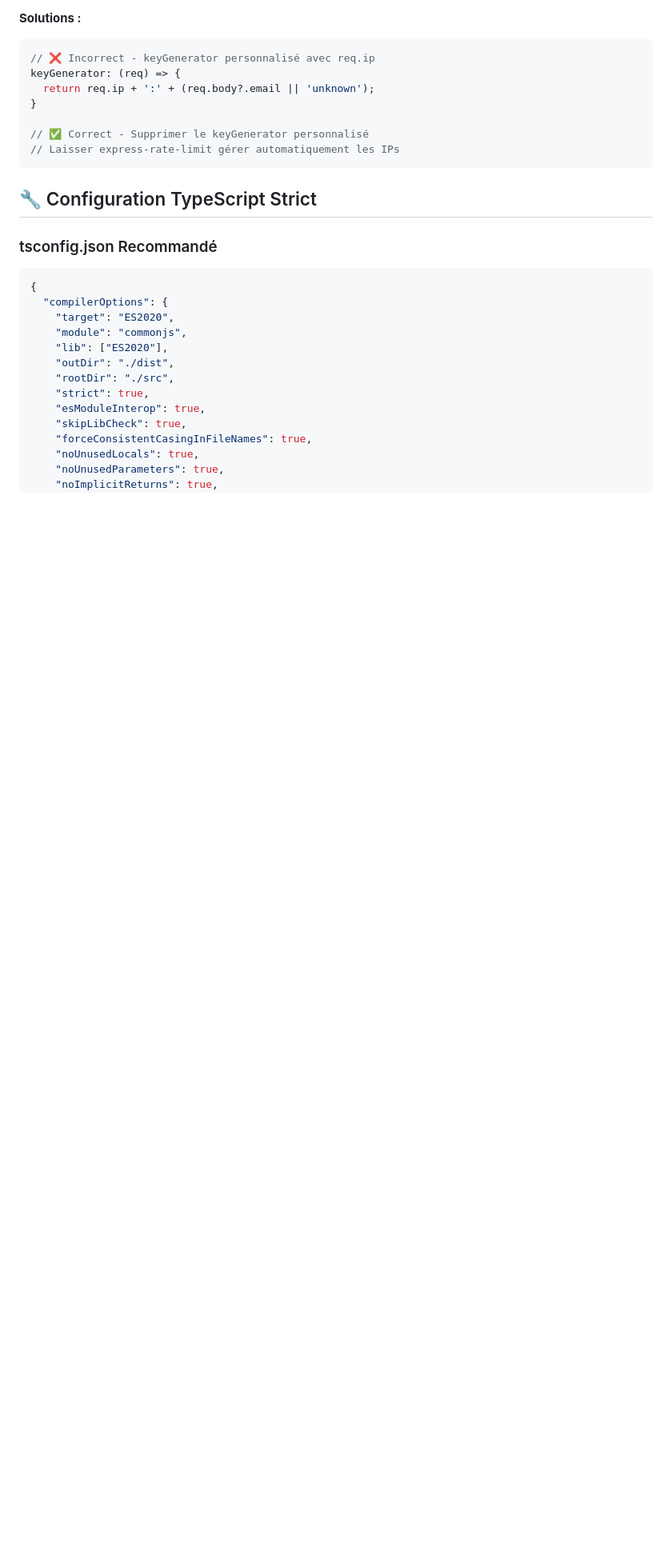
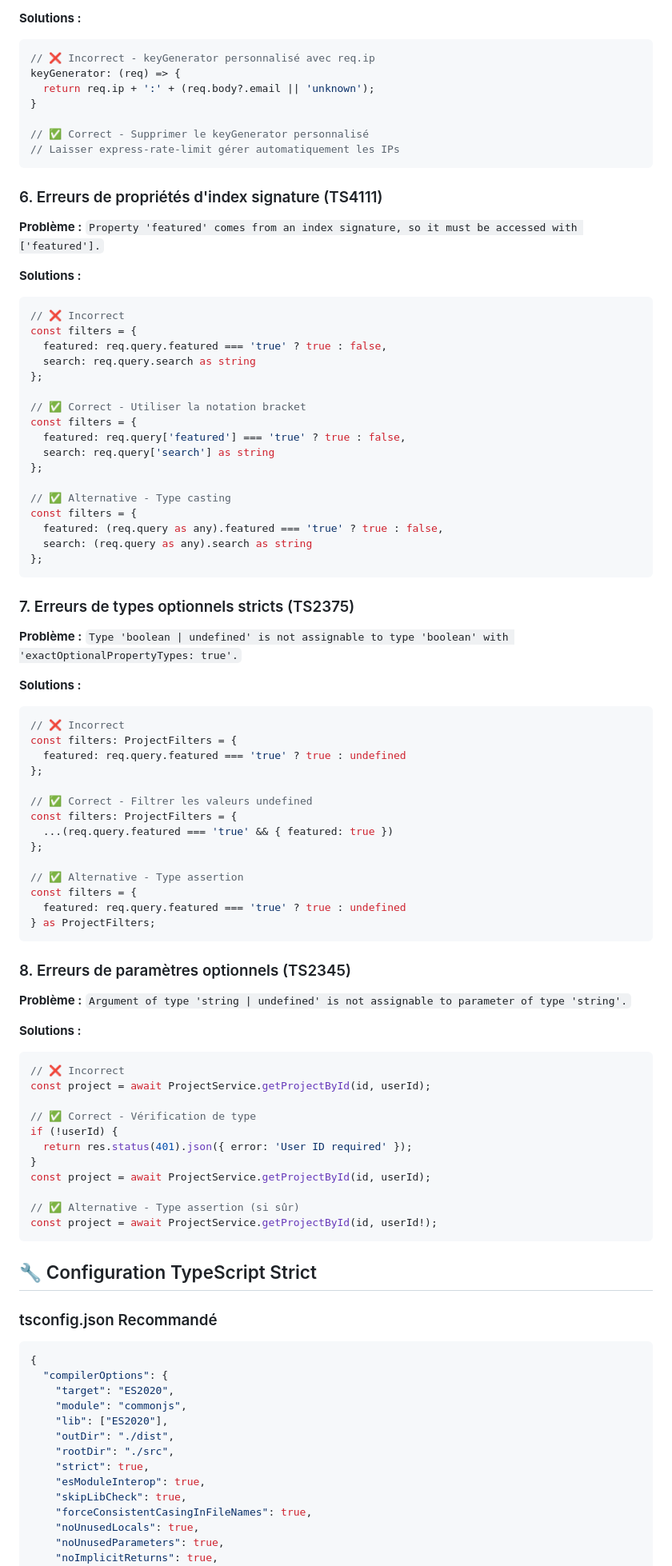
Before and after one commit to ComeToM3/Portfolio-website, a Markdown page: docs/guides/troubleshooting-guide.md, the part around the change printed below. Shown: that part at 80% size. Rendered like a GitHub page; blank space fills up the shorter version.

````diff
--- a/docs/guides/troubleshooting-guide.md
+++ b/docs/guides/troubleshooting-guide.md
@@ -86,6 +86,72 @@ keyGenerator: (req) => {
 // Laisser express-rate-limit gérer automatiquement les IPs
 ```
 
+### 6. Erreurs de propriétés d'index signature (TS4111)
+
+**Problème :** `Property 'featured' comes from an index signature, so it must be accessed with ['featured'].`
+
+**Solutions :**
+```typescript
+// ❌ Incorrect
+const filters = {
+  featured: req.query.featured === 'true' ? true : false,
+  search: req.query.search as string
+};
+
+// ✅ Correct - Utiliser la notation bracket
+const filters = {
+  featured: req.query['featured'] === 'true' ? true : false,
+  search: req.query['search'] as string
+};
+
+// ✅ Alternative - Type casting
+const filters = {
+  featured: (req.query as any).featured === 'true' ? true : false,
+  search: (req.query as any).search as string
+};
+```
+
+### 7. Erreurs de types optionnels stricts (TS2375)
+
+**Problème :** `Type 'boolean | undefined' is not assignable to type 'boolean' with 'exactOptionalPropertyTypes: true'.`
+
+**Solutions :**
+```typescript
+// ❌ Incorrect
+const filters: ProjectFilters = {
+  featured: req.query.featured === 'true' ? true : undefined
+};
+
+// ✅ Correct - Filtrer les valeurs undefined
+const filters: ProjectFilters = {
+  ...(req.query.featured === 'true' && { featured: true })
+};
+
+// ✅ Alternative - Type assertion
+const filters = {
+  featured: req.query.featured === 'true' ? true : undefined
+} as ProjectFilters;
+```
+
+### 8. Erreurs de paramètres optionnels (TS2345)
+
+**Problème :** `Argument of type 'string | undefined' is not assignable to parameter of type 'string'.`
+
+**Solutions :**
+```typescript
+// ❌ Incorrect
+const project = await ProjectService.getProjectById(id, userId);
+
+// ✅ Correct - Vérification de type
+if (!userId) {
+  return res.status(401).json({ error: 'User ID required' });
+}
+const project = await ProjectService.getProjectById(id, userId);
+
+// ✅ Alternative - Type assertion (si sûr)
+const project = await ProjectService.getProjectById(id, userId!);
+```
+
 ## 🔧 Configuration TypeScript Strict
 
 ### tsconfig.json Recommandé
````
Also changed, not shown: other parts of docs/guides/troubleshooting-guide.md (+8 -0 lines), docs/guides/backend-development-guide.md (+63 -0 lines), docs/plans/development-execution-order.md (+2 -2 lines).
